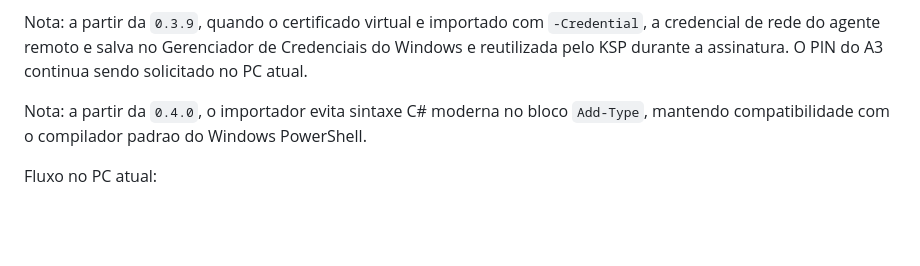
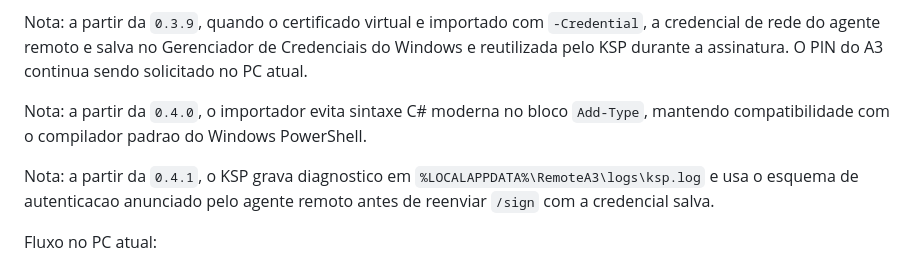
Before and after one commit to madiaznx/remote-a3, a Markdown page: README.md, the part around the change. GitHub-like rendering; blank space fills up the shorter version.

Commit message:
Add Remote A3 KSP auth diagnostics in v0.4.1

```diff
--- a/README.md
+++ b/README.md
@@ -132,6 +132,8 @@ Nota: a partir da `0.3.9`, quando o certificado virtual e importado com `-Creden
 
 Nota: a partir da `0.4.0`, o importador evita sintaxe C# moderna no bloco `Add-Type`, mantendo compatibilidade com o compilador padrao do Windows PowerShell.
 
+Nota: a partir da `0.4.1`, o KSP grava diagnostico em `%LOCALAPPDATA%\RemoteA3\logs\ksp.log` e usa o esquema de autenticacao anunciado pelo agente remoto antes de reenviar `/sign` com a credencial salva.
+
 Fluxo no PC atual:
 
 1. Instalar o setup que inclui os binarios nativos `RemoteA3Ksp.dll` e `RemoteA3KspAdmin.exe`.
```
